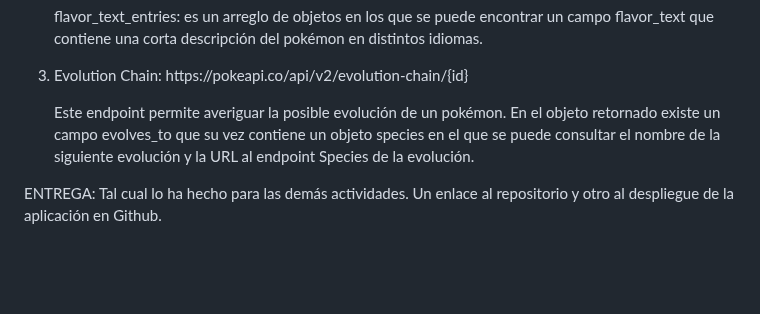
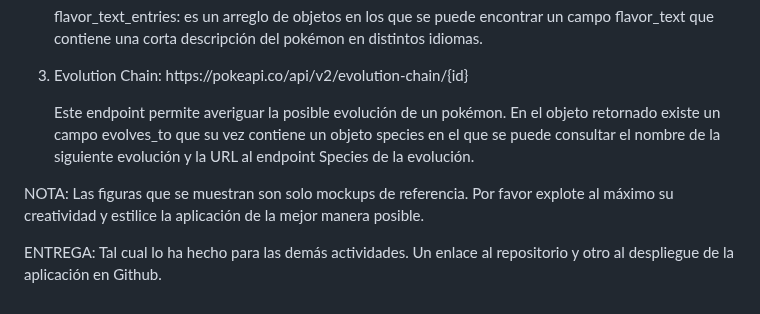
Before and after one commit to camilocorreaUdeA/Programacion_Web_2023_2, a Markdown page: Frontend/practica/ejercicio_1_js.md, the part around the change. Rendered like a GitHub page; blank space fills up the shorter version.

```diff
--- a/Frontend/practica/ejercicio_1_js.md
+++ b/Frontend/practica/ejercicio_1_js.md
@@ -67,4 +67,6 @@ En el objeto retornado existe un campo evolves_to que su vez contiene un objeto
   </li>
 </ol>
 
+NOTA: Las figuras que se muestran son solo mockups de referencia. Por favor explote al máximo su creatividad y estilice la aplicación de la mejor manera posible.
+
 ENTREGA: Tal cual lo ha hecho para las demás actividades. Un enlace al repositorio y otro al despliegue de la aplicación en Github.
```
